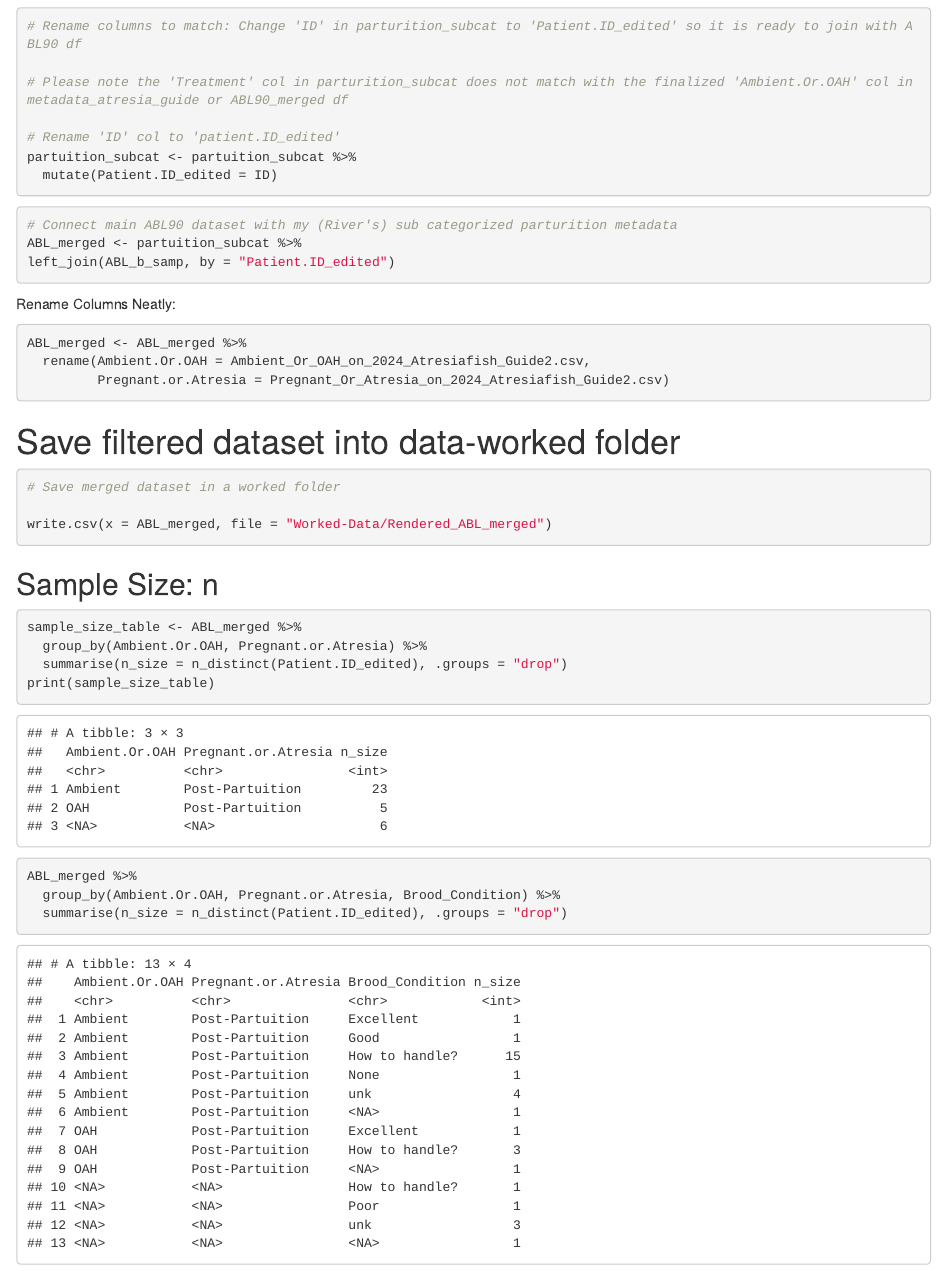
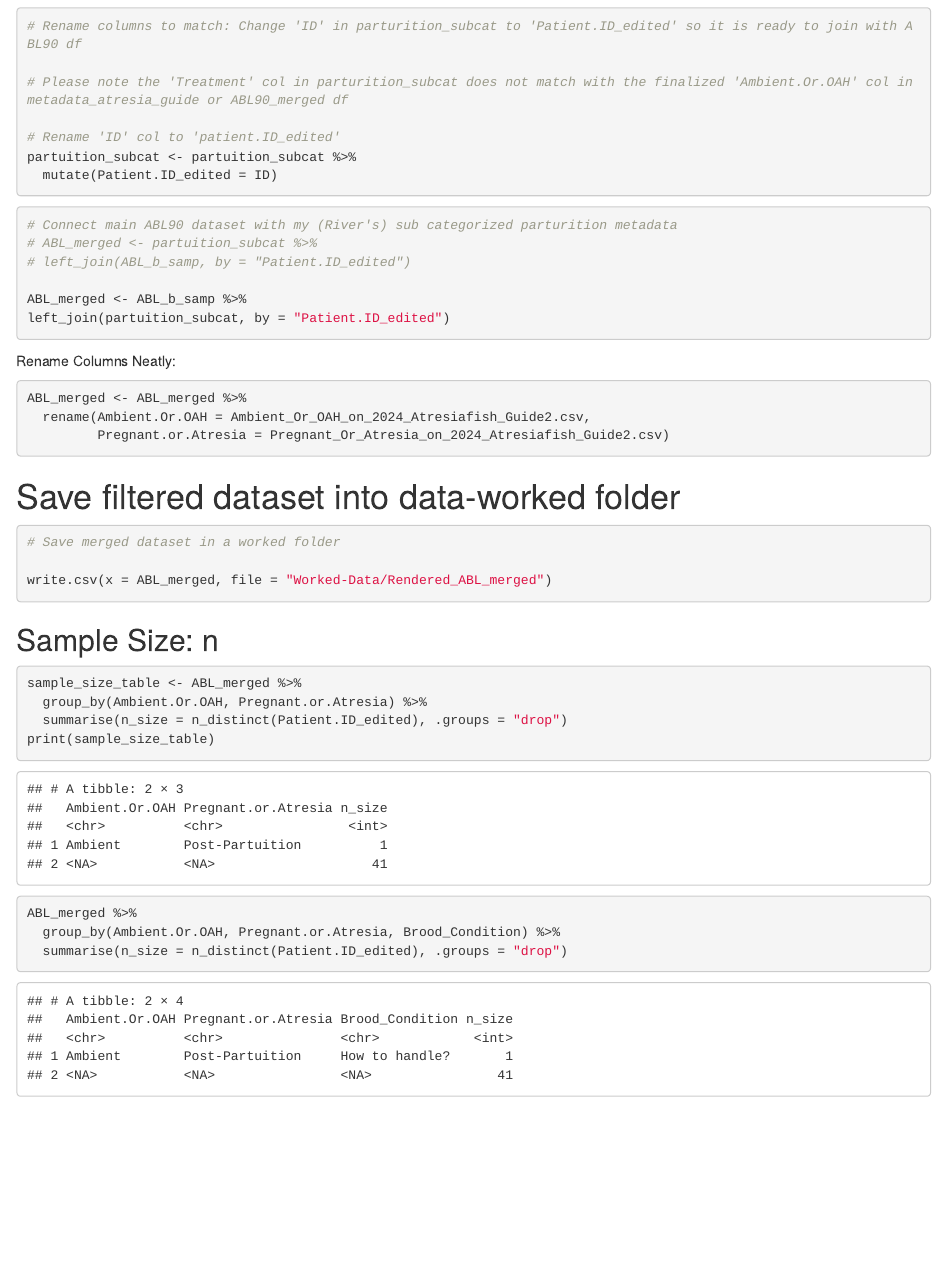
Before and after one commit to madison-sandquist/River-Summer-2025-Rockfish-Research-Poject, an R Markdown document (SUMR25_River_Rockfish_Proj/SUM25_River_Rockfish_Proj_V0.2.Rmd): the page in a window 1100 px wide, from 5260 px down. Rendered offline with R 4.5, knitr and Pandoc, with nearby package versions.

Commit message:
Change Join code
Merge or Join datasets so that Atresia IDs are retained in primary ABL90 df

````diff
--- a/SUMR25_River_Rockfish_Proj/SUM25_River_Rockfish_Proj_V0.2.Rmd
+++ b/SUMR25_River_Rockfish_Proj/SUM25_River_Rockfish_Proj_V0.2.Rmd
@@ -209,10 +209,11 @@ partuition_subcat <- partuition_subcat %>%
 
 ```{r}
 # Connect main ABL90 dataset with my (River's) sub categorized parturition metadata
-ABL_merged <- partuition_subcat %>%
-left_join(ABL_b_samp, by = "Patient.ID_edited")
+# ABL_merged <- partuition_subcat %>%
+# left_join(ABL_b_samp, by = "Patient.ID_edited")
 
-
+ABL_merged <- ABL_b_samp %>%
+left_join(partuition_subcat, by = "Patient.ID_edited")
 ```
 
 Rename Columns Neatly:
````
Also changed, not shown: SUMR25_River_Rockfish_Proj/SUM25_River_Rockfish_Proj_V0.2.html, SUMR25_River_Rockfish_Proj/data-images/sample_size_barplot.pdf, SUMR25_River_Rockfish_Proj/data-images/sample_size_barplot.png, SUMR25_River_Rockfish_Proj/data-images/sample_size_barplot2.pdf, SUMR25_River_Rockfish_Proj/data-images/sample_size_barplot2.png, SUMR25_River_Rockfish_Proj/data-images/sample_size_table.pdf, SUMR25_River_Rockfish_Proj/data-images/sample_size_table.png, 1 other file.
